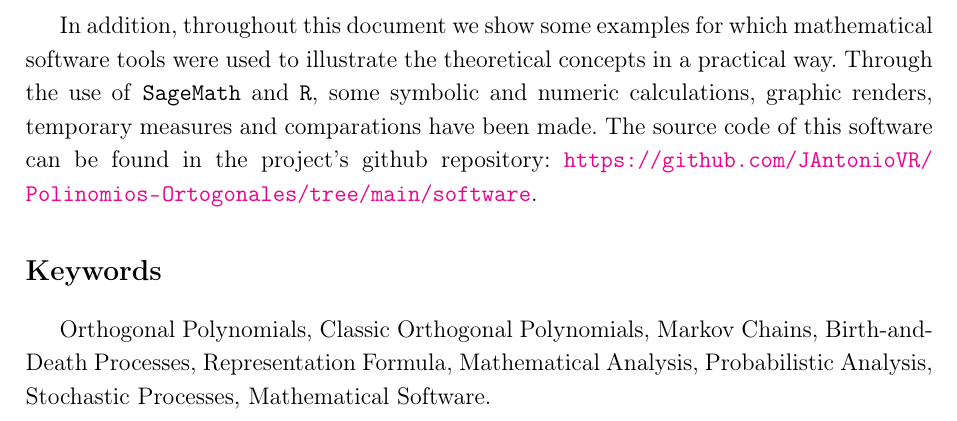
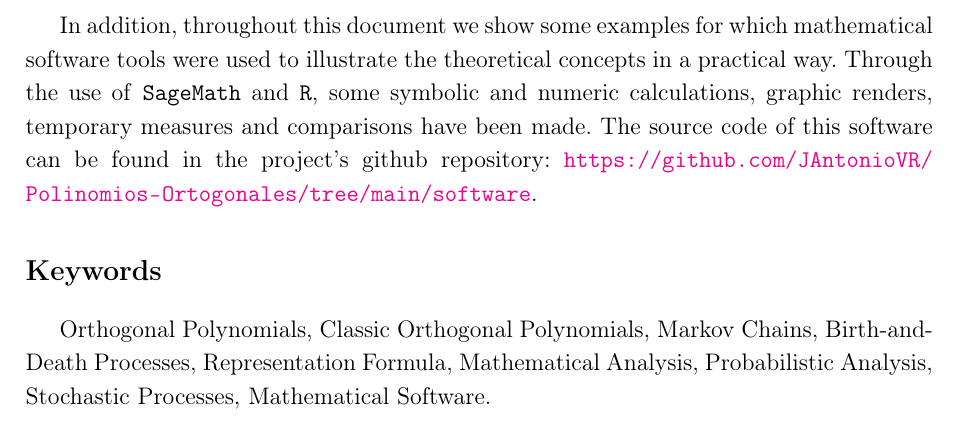
Before and after one commit to JAntonioVR/Polinomios-Ortogonales, a LaTeX document (memoria/main.tex, which reads memoria/tex/abstract.tex): part of page 10 of 88, cut so that both start at the same text. Compiled offline with pdfLaTeX.

Commit message:
corrijo palabra (#13)

```diff
--- a/memoria/tex/abstract.tex
+++ b/memoria/tex/abstract.tex
@@ -15,7 +15,7 @@ In this final master's project we will start studying orthogonal polynomials and
     \item \textbf{Orthogonal Polynomials and Birth-and-Death Processes}: Having the two preliminary theories explained, birth-and-death processes are defined and the relation between these probabilistic models and orthogonal polynomials are deduced.
 \end{enumerate}
 
-In addition, throughout this document we show some examples for which mathematical software tools were used to illustrate the theoretical concepts in a practical way. Through the use of \texttt{SageMath} and \texttt{R}, some symbolic and numeric calculations, graphic renders, temporary measures and comparations have been made. The source code of this software can be found in the project's github repository: \url{https://github.com/JAntonioVR/Polinomios-Ortogonales/tree/main/software}.
+In addition, throughout this document we show some examples for which mathematical software tools were used to illustrate the theoretical concepts in a practical way. Through the use of \texttt{SageMath} and \texttt{R}, some symbolic and numeric calculations, graphic renders, temporary measures and comparisons have been made. The source code of this software can be found in the project's github repository: \url{https://github.com/JAntonioVR/Polinomios-Ortogonales/tree/main/software}.
 
 
 
```
Also changed, not shown: memoria/main.pdf.
